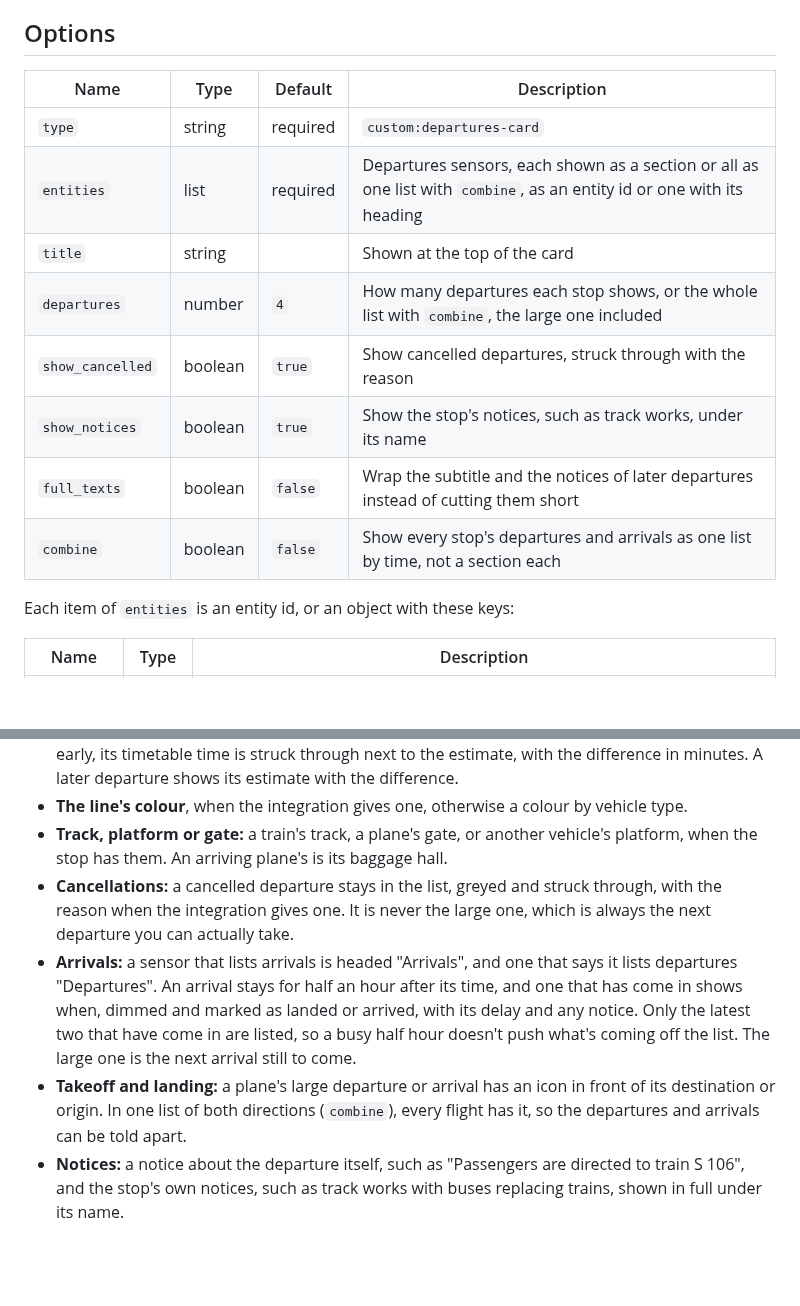
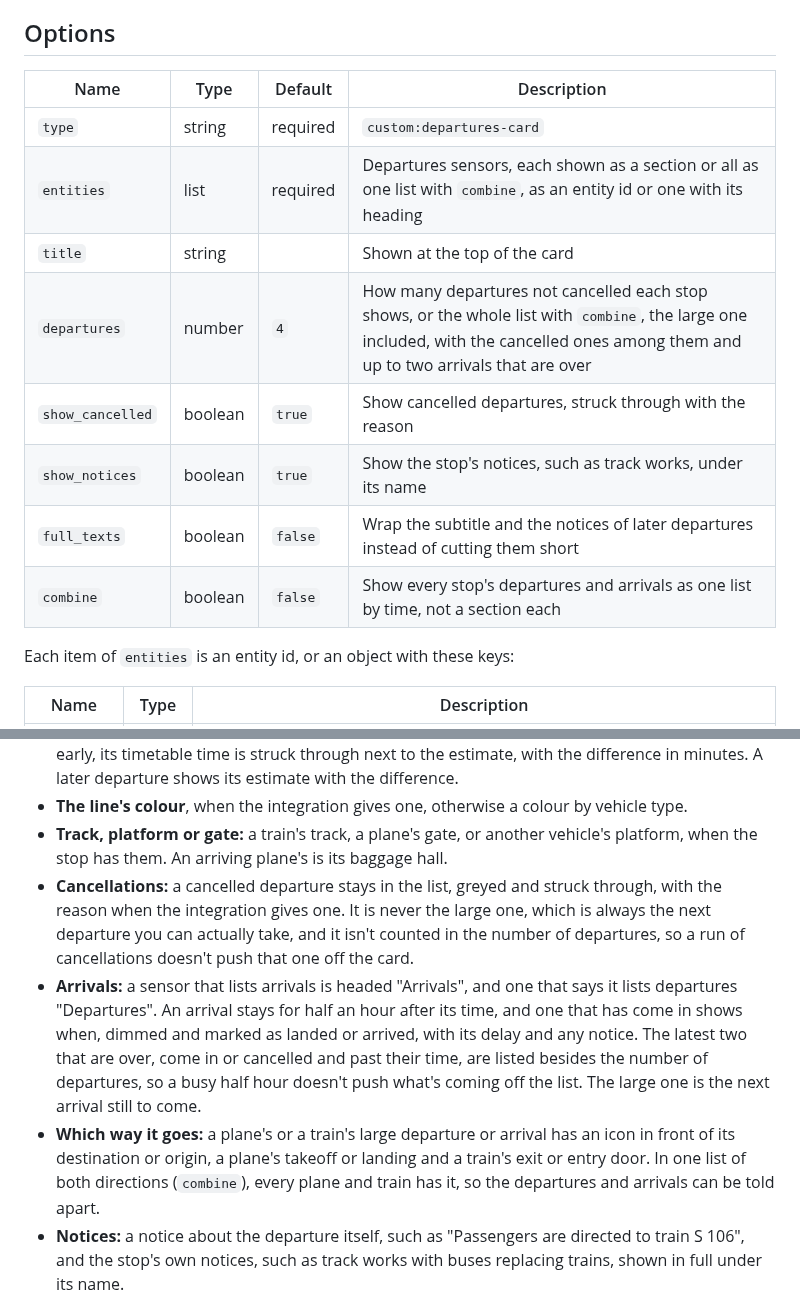
Before and after one commit to jesmak/departures-card, a Markdown page: README.md, 2 parts joined by grey strips. Drawn GitHub-style; blank space fills up the shorter version.

```diff
--- a/README.md
+++ b/README.md
@@ -53,16 +53,16 @@ you make one, give its repository the topic too. A template entity can write the
 
 ## Options
 
-| Name             | Type    | Default  | Description                                                                                                            |
-| ---------------- | ------- | -------- | ---------------------------------------------------------------------------------------------------------------------- |
-| `type`           | string  | required | `custom:departures-card`                                                                                               |
-| `entities`       | list    | required | Departures sensors, each shown as a section or all as one list with `combine`, as an entity id or one with its heading |
-| `title`          | string  |          | Shown at the top of the card                                                                                           |
-| `departures`     | number  | `4`      | How many departures each stop shows, or the whole list with `combine`, the large one included                          |
-| `show_cancelled` | boolean | `true`   | Show cancelled departures, struck through with the reason                                                              |
-| `show_notices`   | boolean | `true`   | Show the stop's notices, such as track works, under its name                                                           |
-| `full_texts`     | boolean | `false`  | Wrap the subtitle and the notices of later departures instead of cutting them short                                    |
-| `combine`        | boolean | `false`  | Show every stop's departures and arrivals as one list by time, not a section each                                      |
+| Name             | Type    | Default  | Description                                                                                                                                                                          |
+| ---------------- | ------- | -------- | ------------------------------------------------------------------------------------------------------------------------------------------------------------------------------------ |
+| `type`           | string  | required | `custom:departures-card`                                                                                                                                                             |
+| `entities`       | list    | required | Departures sensors, each shown as a section or all as one list with `combine`, as an entity id or one with its heading                                                               |
+| `title`          | string  |          | Shown at the top of the card                                                                                                                                                         |
+| `departures`     | number  | `4`      | How many departures not cancelled each stop shows, or the whole list with `combine`, the large one included, with the cancelled ones among them and up to two arrivals that are over |
+| `show_cancelled` | boolean | `true`   | Show cancelled departures, struck through with the reason                                                                                                                            |
+| `show_notices`   | boolean | `true`   | Show the stop's notices, such as track works, under its name                                                                                                                         |
+| `full_texts`     | boolean | `false`  | Wrap the subtitle and the notices of later departures instead of cutting them short                                                                                                  |
+| `combine`        | boolean | `false`  | Show every stop's departures and arrivals as one list by time, not a section each                                                                                                    |
 
 Each item of `entities` is an entity id, or an object with these keys:
 
@@ -86,13 +86,16 @@ Everything can be set in the card's visual editor.
 - **Track, platform or gate:** a train's track, a plane's gate, or another vehicle's platform, when the stop has them.
   An arriving plane's is its baggage hall.
 - **Cancellations:** a cancelled departure stays in the list, greyed and struck through, with the reason when the
-  integration gives one. It is never the large one, which is always the next departure you can actually take.
+  integration gives one. It is never the large one, which is always the next departure you can actually take, and it
+  isn't counted in the number of departures, so a run of cancellations doesn't push that one off the card.
 - **Arrivals:** a sensor that lists arrivals is headed "Arrivals", and one that says it lists departures "Departures".
   An arrival stays for half an hour after its time, and one that has come in shows when, dimmed and marked as landed or
-  arrived, with its delay and any notice. Only the latest two that have come in are listed, so a busy half hour doesn't
-  push what's coming off the list. The large one is the next arrival still to come.
-- **Takeoff and landing:** a plane's large departure or arrival has an icon in front of its destination or origin. In
-  one list of both directions (`combine`), every flight has it, so the departures and arrivals can be told apart.
+  arrived, with its delay and any notice. The latest two that are over, come in or cancelled and past their time, are
+  listed besides the number of departures, so a busy half hour doesn't push what's coming off the list. The large one is
+  the next arrival still to come.
+- **Which way it goes:** a plane's or a train's large departure or arrival has an icon in front of its destination or
+  origin, a plane's takeoff or landing and a train's exit or entry door. In one list of both directions (`combine`),
+  every plane and train has it, so the departures and arrivals can be told apart.
 - **Notices:** a notice about the departure itself, such as "Passengers are directed to train S 106", and the stop's
   own notices, such as track works with buses replacing trains, shown in full under its name.
 
```
Also changed, not shown: other parts of README.md (+3 -3 lines), docs/departures-format.md (+15 -7 lines), docs/images/station-dark.png, docs/images/station-light.png, docs/images/two-stops-dark.png, docs/images/two-stops-light.png, 10 other files.
